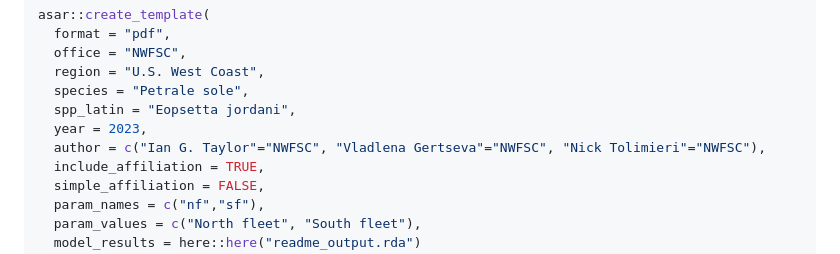
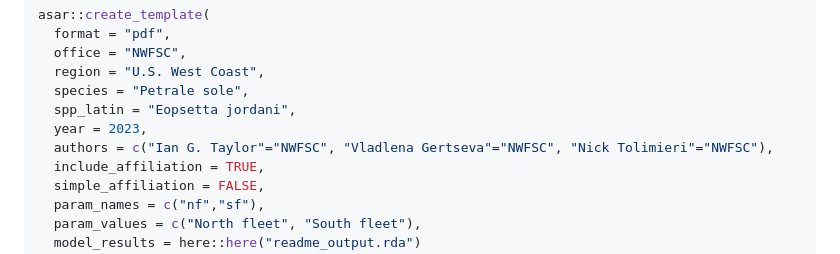
Before and after one commit to nmfs-ost/asar, a Markdown page: README.md, the part around the change. Drawn GitHub-style.

Commit message:
Update readme example create_template() arg from 'author' to 'authors'

```diff
--- a/README.md
+++ b/README.md
@@ -83,7 +83,7 @@ asar::create_template(
   species = "Petrale sole",
   spp_latin = "Eopsetta jordani",
   year = 2023,
-  author = c("Ian G. Taylor"="NWFSC", "Vladlena Gertseva"="NWFSC", "Nick Tolimieri"="NWFSC"),
+  authors = c("Ian G. Taylor"="NWFSC", "Vladlena Gertseva"="NWFSC", "Nick Tolimieri"="NWFSC"),
   include_affiliation = TRUE,
   simple_affiliation = FALSE,
   param_names = c("nf","sf"),
```
